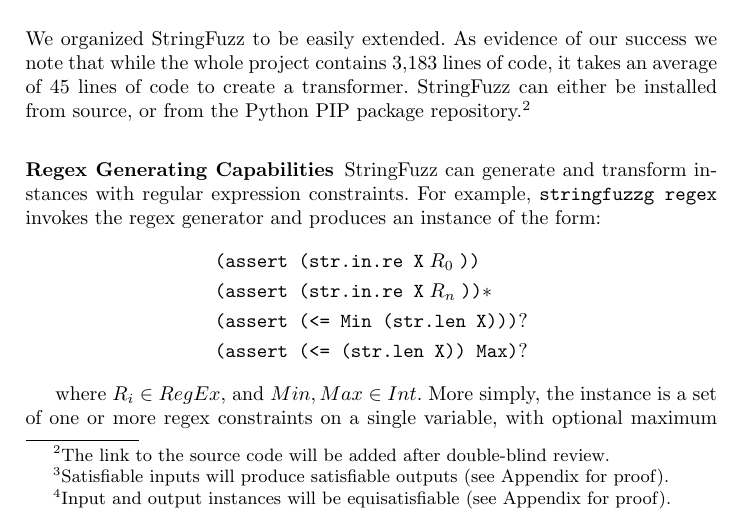
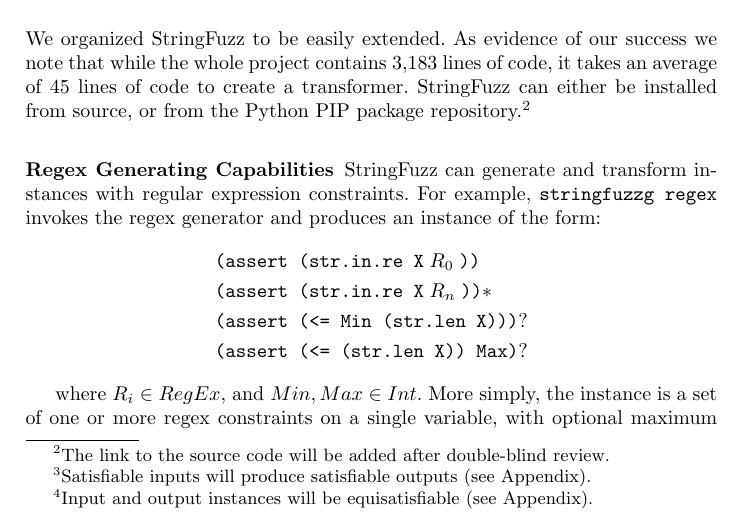
Before and after one commit to dblotsky/stringfuzz_paper, a LaTeX paper (paper.tex, which reads includes/stringfuzz.tex): part of page 3 of 9, cut so that both start at the same text. Compiled offline with pdfLaTeX.

Commit message:
no proofs in appendix

```diff
--- a/includes/stringfuzz.tex
+++ b/includes/stringfuzz.tex
@@ -77,12 +77,12 @@
             \textit{Graft}
             & Randomly swaps non-leaf nodes with leaf nodes.\\
             \textit{Multiply}\footnote{Satisfiable inputs
-            will produce satisfiable outputs (see Appendix for proof).}
+            will produce satisfiable outputs (see Appendix).}
             & Multiplies integers and repeats strings by N.\\
             \textit{Nop}
             & Does nothing (can translate between \smtfull{}).\\
             \textit{Reverse}\footnote{Input and output
-            instances will be equisatisfiable (see Appendix for proof).}
+            instances will be equisatisfiable (see Appendix).}
             & Reverses all string literals and concat arguments.\\
             \textit{Rotate}
             & Rotates compatible nodes in syntax tree.\\
```
